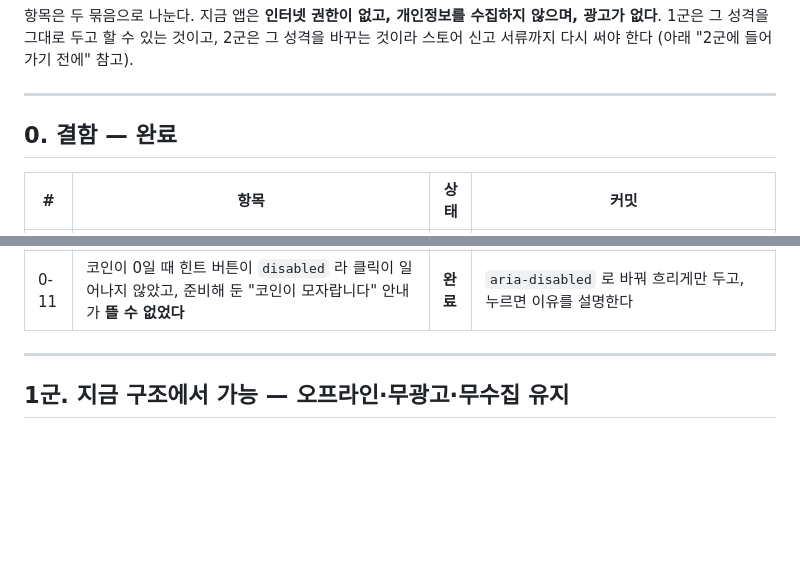
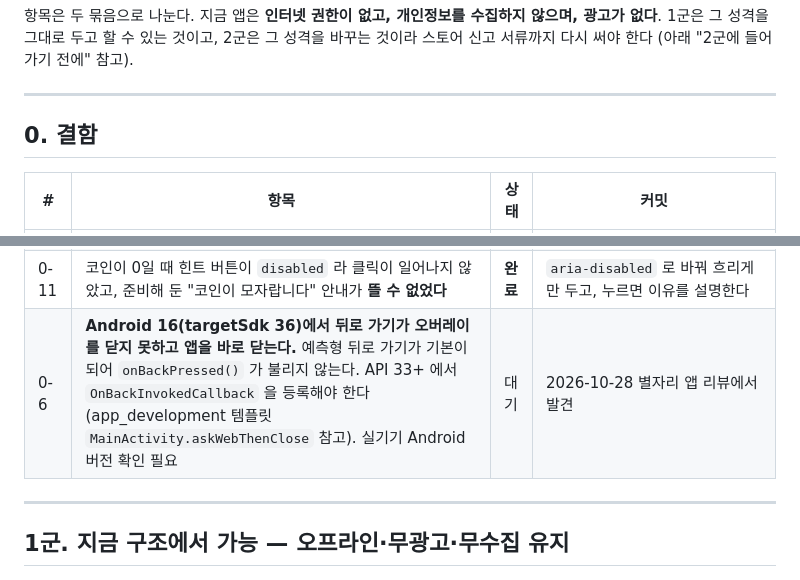
Before and after one commit to junorion/sudoku, a Markdown page: BACKLOG.md, 2 parts joined by grey strips. Drawn GitHub-style; blank space fills up the shorter version.

Commit message:
백로그: Android 16 에서 뒤로 가기가 오버레이를 닫지 못하는 결함 등록
Co-Authored-By: Claude Opus 5.5 <noreply@anthropic.com>

```diff
--- a/BACKLOG.md
+++ b/BACKLOG.md
@@ -9,7 +9,7 @@
 
 ---
 
-## 0. 결함 — 완료
+## 0. 결함
 
 | # | 항목 | 상태 | 커밋 |
 |---|---|---|---|
@@ -24,6 +24,7 @@
 | 0-9 | 끝난 판에서 되돌리기·다시하기가 동작해 기록과 화면이 어긋났다. 다 쓴 숫자 키가 눌렸다 | **완료** | `S.done` 이면 무시하고, 9개를 다 채운 숫자 키는 `disabled` |
 | 0-10 | **`[hidden]` 이 듣지 않았다** — `.btn { display: flex }` 처럼 display 를 지정한 클래스가 `[hidden]` 의 UA 기본값을 이겨서, `el.hidden = true` 로 숨긴 것이 그대로 보였다 (코인이 없을 때 힌트 "적용" 버튼이 남아 있었다) | **완료** | `[hidden] { display: none !important; }` 하나로 못박고 개별 규칙 3개를 지웠다. `hidden` 을 쓰는 곳이 17군데다 |
 | 0-11 | 코인이 0일 때 힌트 버튼이 `disabled` 라 클릭이 일어나지 않았고, 준비해 둔 "코인이 모자랍니다" 안내가 **뜰 수 없었다** | **완료** | `aria-disabled` 로 바꿔 흐리게만 두고, 누르면 이유를 설명한다 |
+| 0-6 | **Android 16(targetSdk 36)에서 뒤로 가기가 오버레이를 닫지 못하고 앱을 바로 닫는다.** 예측형 뒤로 가기가 기본이 되어 `onBackPressed()` 가 불리지 않는다. API 33+ 에서 `OnBackInvokedCallback` 을 등록해야 한다 (app_development 템플릿 `MainActivity.askWebThenClose` 참고). 실기기 Android 버전 확인 필요 | 대기 | 2026-10-28 별자리 앱 리뷰에서 발견 |
 
 ---
 
```
